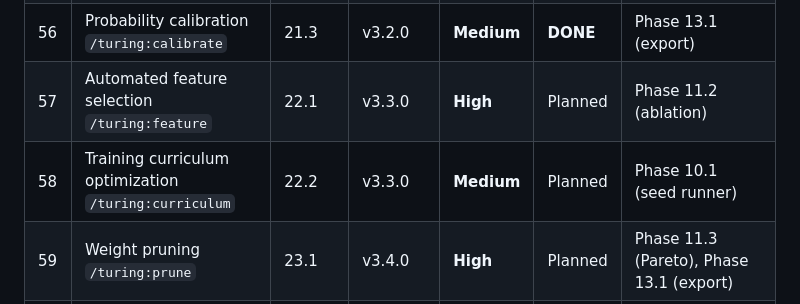
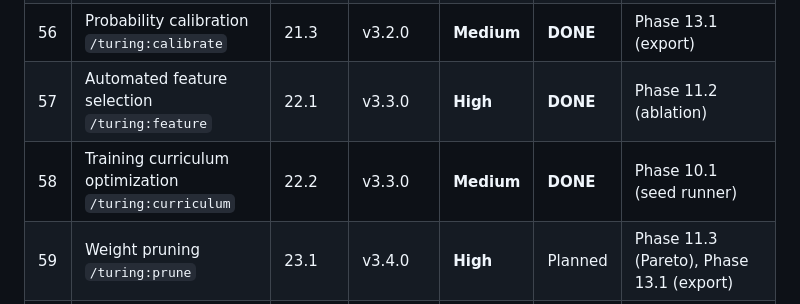
Before and after one commit to ThePyProgrammer/turing, a Markdown page: ROADMAP.md, the part around the change. Drawn GitHub-style.

Commit message:
docs: mark Phase 22 (Feature & Training Intelligence) as DONE in roadmap
Co-Authored-By: Claude Opus 4.6 (1M context) <noreply@anthropic.com>

```diff
--- a/ROADMAP.md
+++ b/ROADMAP.md
@@ -2826,8 +2826,8 @@ Phase 2.1 added optional multi-run significance testing. This phase makes statis
 | 54 | Internal model diagnostics `/turing:xray` | 21.1 | v3.2.0 | **High** | **DONE** | Phase 11.1 (diagnose) |
 | 55 | Hyperparameter sensitivity `/turing:sensitivity` | 21.2 | v3.2.0 | **High** | **DONE** | Phase 10.1 (seed runner) |
 | 56 | Probability calibration `/turing:calibrate` | 21.3 | v3.2.0 | **Medium** | **DONE** | Phase 13.1 (export) |
-| 57 | Automated feature selection `/turing:feature` | 22.1 | v3.3.0 | **High** | Planned | Phase 11.2 (ablation) |
-| 58 | Training curriculum optimization `/turing:curriculum` | 22.2 | v3.3.0 | **Medium** | Planned | Phase 10.1 (seed runner) |
+| 57 | Automated feature selection `/turing:feature` | 22.1 | v3.3.0 | **High** | **DONE** | Phase 11.2 (ablation) |
+| 58 | Training curriculum optimization `/turing:curriculum` | 22.2 | v3.3.0 | **Medium** | **DONE** | Phase 10.1 (seed runner) |
 | 59 | Weight pruning `/turing:prune` | 23.1 | v3.4.0 | **High** | Planned | Phase 11.3 (Pareto), Phase 13.1 (export) |
 | 60 | Post-training quantization `/turing:quantize` | 23.2 | v3.4.0 | **High** | Planned | Phase 13.1 (export) |
 | 61 | Long-term trend analysis `/turing:trend` | 24.1 | v3.5.0 | **High** | Planned | Phase 18.2 (budget) |
```
